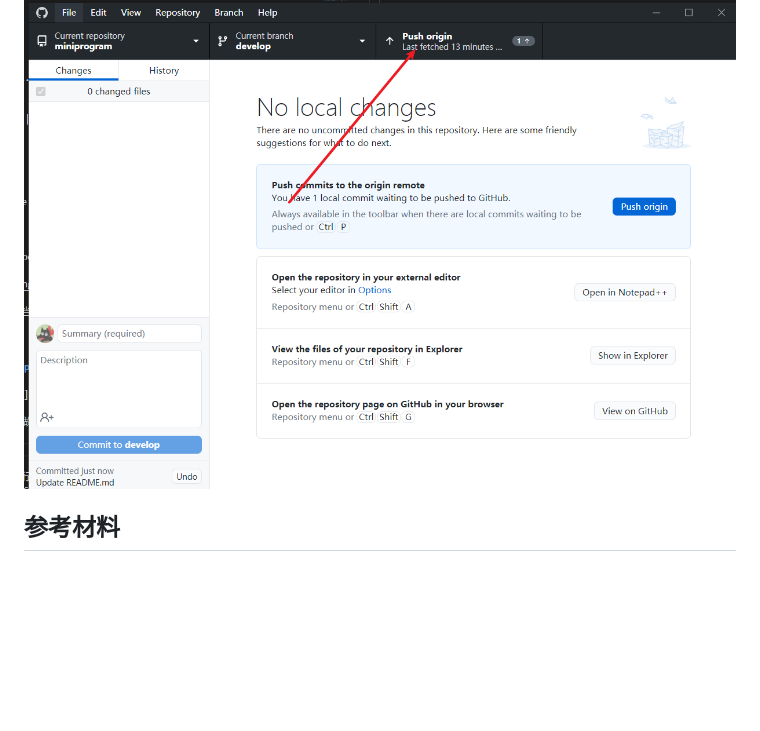
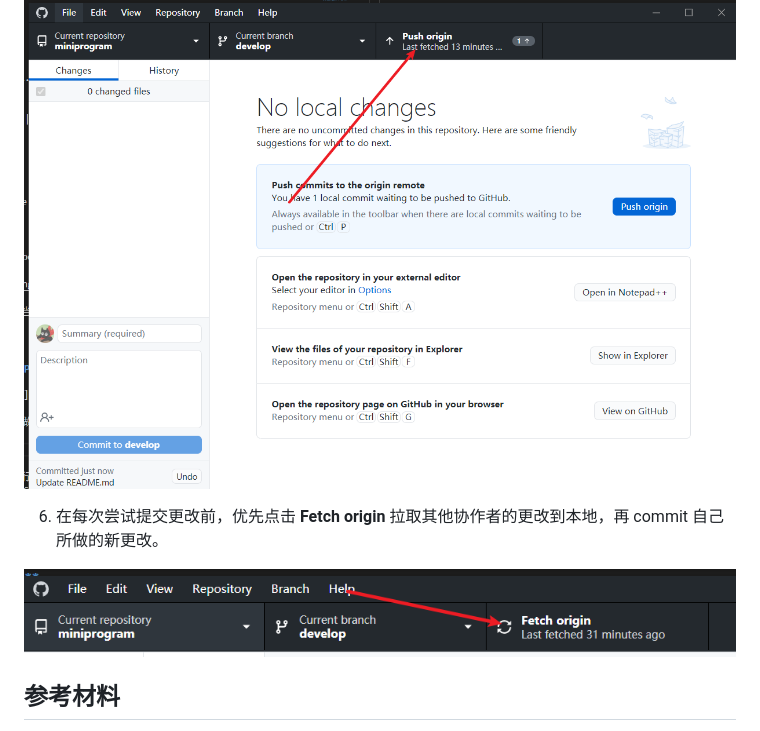
Before and after one commit to ojhdt/HoloTask, a Markdown page: README.md, the part around the change. Drawn GitHub-style; pictures changed too: README/7.png (added); blank space fills up the shorter version.

```diff
--- a/README.md
+++ b/README.md
@@ -44,7 +44,9 @@
 
 ![Push](/README/6.png)
 
+6. 在每次尝试提交更改前，优先点击 **Fetch origin** 拉取其他协作者的更改到本地，再 commit 自己所做的新更改。
 
+![Fetch](/README/7.png)
 
 
 
```
